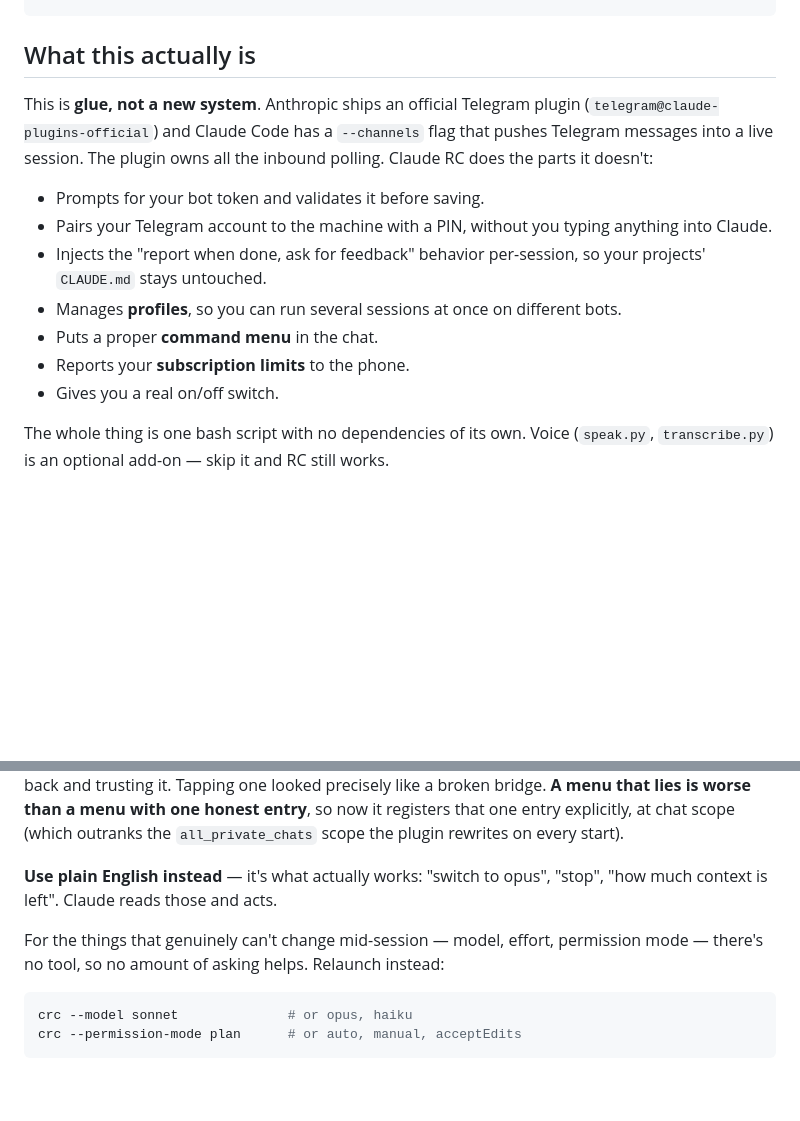
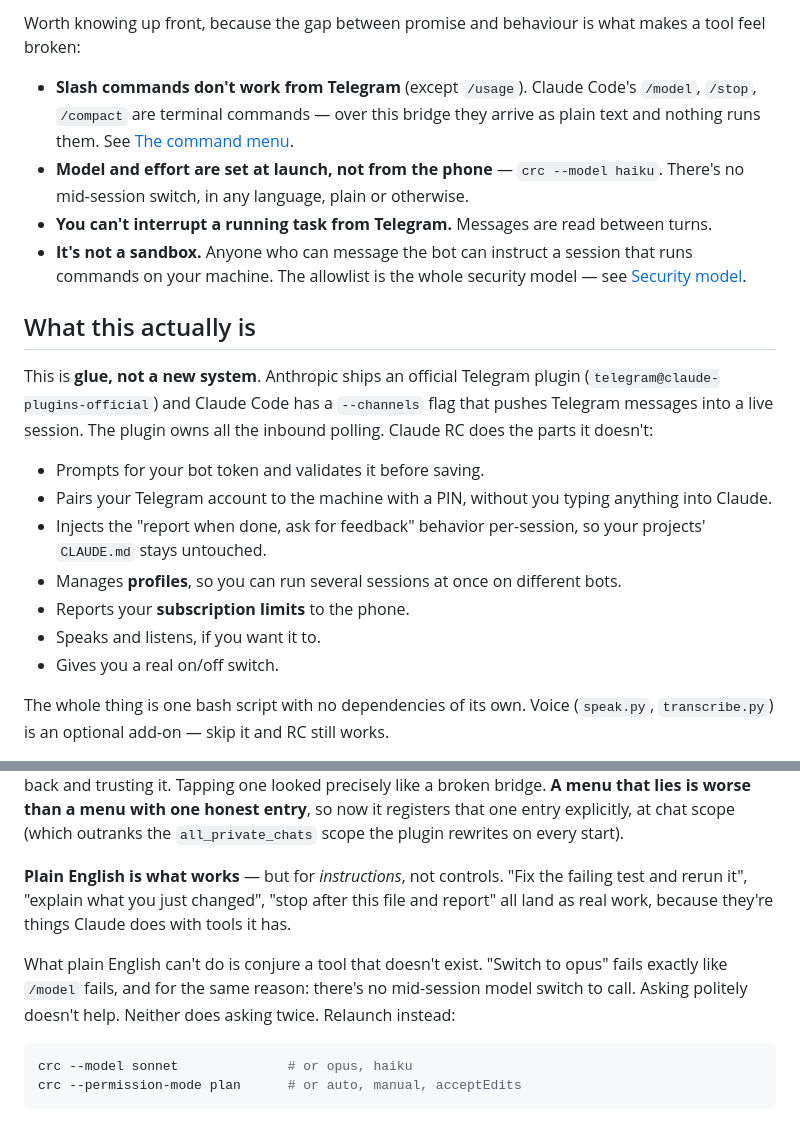
Before and after one commit to Pranjalab/AgentBabysitter, a Markdown page: README.md, 2 parts joined by grey strips. GitHub-like rendering; blank space fills up the shorter version.

````diff
--- a/README.md
+++ b/README.md
@@ -19,3 +60,10 @@ Built for the case where you kick off some work, walk away, and want to know how
+Worth knowing up front, because the gap between promise and behaviour is what makes a tool feel broken:
+
+- **Slash commands don't work from Telegram** (except `/usage`). Claude Code's `/model`, `/stop`, `/compact` are terminal commands — over this bridge they arrive as plain text and nothing runs them. See [The command menu](#the-command-menu).
+- **Model and effort are set at launch, not from the phone** — `crc --model haiku`. There's no mid-session switch, in any language, plain or otherwise.
+- **You can't interrupt a running task from Telegram.** Messages are read between turns.
+- **It's not a sandbox.** Anyone who can message the bot can instruct a session that runs commands on your machine. The allowlist is the whole security model — see [Security model](#security-model).
+
 ## What this actually is
 
 This is **glue, not a new system**. Anthropic ships an official Telegram plugin (`telegram@claude-plugins-official`) and Claude Code has a `--channels` flag that pushes Telegram messages into a live session. The plugin owns all the inbound polling. Claude RC does the parts it doesn't:
@@ -24,8 +72,8 @@ This is **glue, not a new system**. Anthropic ships an official Telegram plugin
 - Pairs your Telegram account to the machine with a PIN, without you typing anything into Claude.
 - Injects the "report when done, ask for feedback" behavior per-session, so your projects' `CLAUDE.md` stays untouched.
 - Manages **profiles**, so you can run several sessions at once on different bots.
-- Puts a proper **command menu** in the chat.
 - Reports your **subscription limits** to the phone.
+- Speaks and listens, if you want it to.
 - Gives you a real on/off switch.
 
 The whole thing is one bash script with no dependencies of its own. Voice (`speak.py`, `transcribe.py`) is an optional add-on — skip it and RC still works.
@@ -129,9 +177,9 @@ That's not an oversight, and this section used to promise nine more.
 
 Earlier versions advertised the full list because `register_commands` mirrored Telegram's *default* scope, believing it tracked "whatever Claude Code registers." Claude Code registers nothing — those entries had been written by an earlier version of this same script, so the mirror was reading its own output back and trusting it. Tapping one looked precisely like a broken bridge. **A menu that lies is worse than a menu with one honest entry**, so now it registers that one entry explicitly, at chat scope (which outranks the `all_private_chats` scope the plugin rewrites on every start).
 
-**Use plain English instead** — it's what actually works: "switch to opus", "stop", "how much context is left". Claude reads those and acts.
+**Plain English is what works** — but for *instructions*, not controls. "Fix the failing test and rerun it", "explain what you just changed", "stop after this file and report" all land as real work, because they're things Claude does with tools it has.
 
-For the things that genuinely can't change mid-session — model, effort, permission mode — there's no tool, so no amount of asking helps. Relaunch instead:
+What plain English can't do is conjure a tool that doesn't exist. "Switch to opus" fails exactly like `/model` fails, and for the same reason: there's no mid-session model switch to call. Asking politely doesn't help. Neither does asking twice. Relaunch instead:
 
 ```sh
 crc --model sonnet              # or opus, haiku
````
Also changed, not shown: other parts of README.md (+44 -3 lines).
